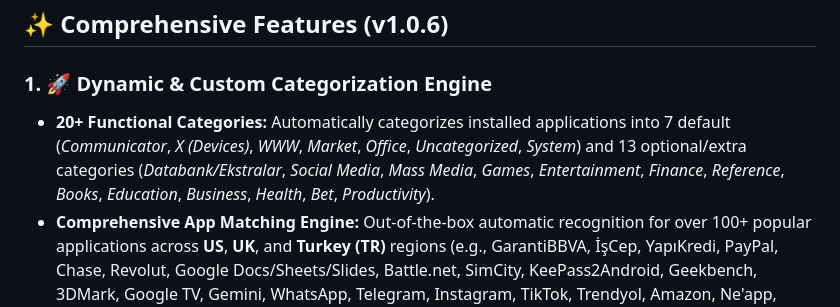
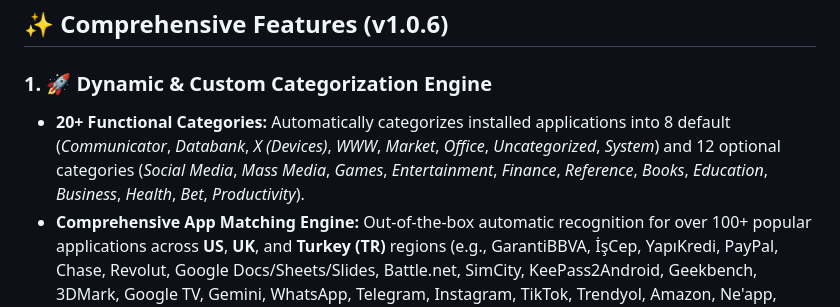
Before and after one commit to hayritahacatar/Categorysym, a Markdown page: README.md, the part around the change. Rendered like a GitHub page.

Commit message:
Readme güncellendi.

```diff
--- a/README.md
+++ b/README.md
@@ -27,7 +27,7 @@ In an era of flashy overhauls and distracting UI elements, Categorysym stands fo
 ## ✨ Comprehensive Features (v1.0.6)
 
 ### 1. 🚀 Dynamic & Custom Categorization Engine
-- **20+ Functional Categories:** Automatically categorizes installed applications into 7 default (*Communicator*, *X (Devices)*, *WWW*, *Market*, *Office*, *Uncategorized*, *System*) and 13 optional/extra categories (*Databank/Ekstralar*, *Social Media*, *Mass Media*, *Games*, *Entertainment*, *Finance*, *Reference*, *Books*, *Education*, *Business*, *Health*, *Bet*, *Productivity*).
+- **20+ Functional Categories:** Automatically categorizes installed applications into 8 default (*Communicator*, *Databank*, *X (Devices)*, *WWW*, *Market*, *Office*, *Uncategorized*, *System*) and 12 optional categories (*Social Media*, *Mass Media*, *Games*, *Entertainment*, *Finance*, *Reference*, *Books*, *Education*, *Business*, *Health*, *Bet*, *Productivity*).
 - **Comprehensive App Matching Engine:** Out-of-the-box automatic recognition for over 100+ popular applications across **US**, **UK**, and **Turkey (TR)** regions (e.g., GarantiBBVA, İşCep, YapıKredi, PayPal, Chase, Revolut, Google Docs/Sheets/Slides, Battle.net, SimCity, KeePass2Android, Geekbench, 3DMark, Google TV, Gemini, WhatsApp, Telegram, Instagram, TikTok, Trendyol, Amazon, Ne'app, Getir, Yemeksepeti, eBay, Target, Walmart, etc.).
 - **Free Custom Category Creation:** Users can create up to 10 custom categories for free with custom names, Hex colors, descriptions, and example application lists.
 - **Adaptive Usage-Based Sorting:** Learns your workflow and automatically brings your most frequently used apps to the top of each category.
```
